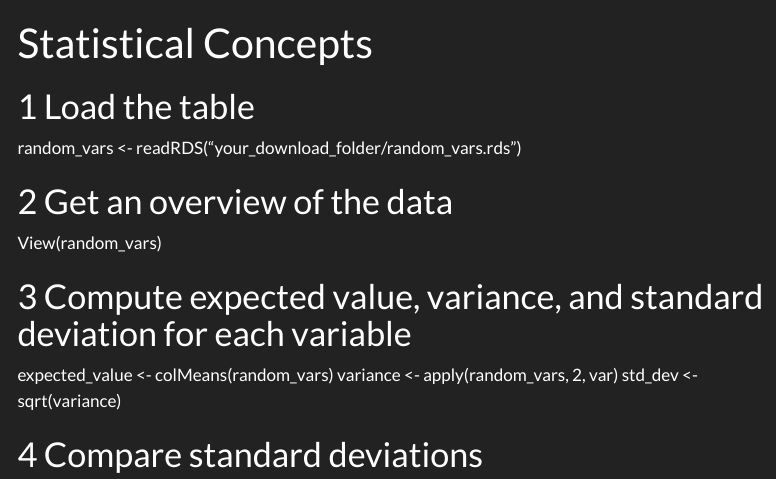
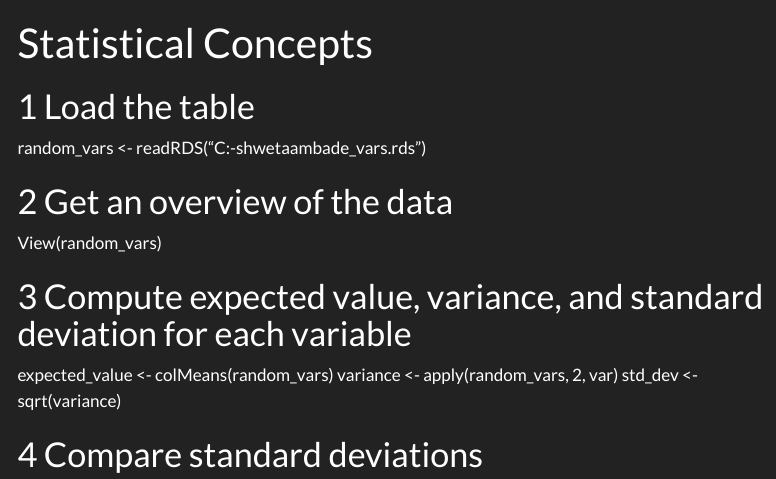
Before and after one commit to TUHHStartupEngineers-Classroom/cdsba-shwetaambade, a Quarto document (content/01_journal/02_statistics.qmd): the page in a window 1100 px wide, from its top. Rendered offline with R 4.5, knitr and Pandoc in place of Quarto, with nearby package versions; menus at the side of the page are left out.

Commit message:
Update 02_statistics.qmd

```diff
--- a/content/01_journal/02_statistics.qmd
+++ b/content/01_journal/02_statistics.qmd
@@ -3,7 +3,7 @@ title: "Statistical Concepts"
 ---
 
 # Load the table
-random_vars <- readRDS("your_download_folder/random_vars.rds")
+random_vars <- readRDS("C:\Users\Shweta\Documents\GitHub\cdsba-shwetaambade\random_vars.rds")
 
 # Get an overview of the data
 View(random_vars)
```
